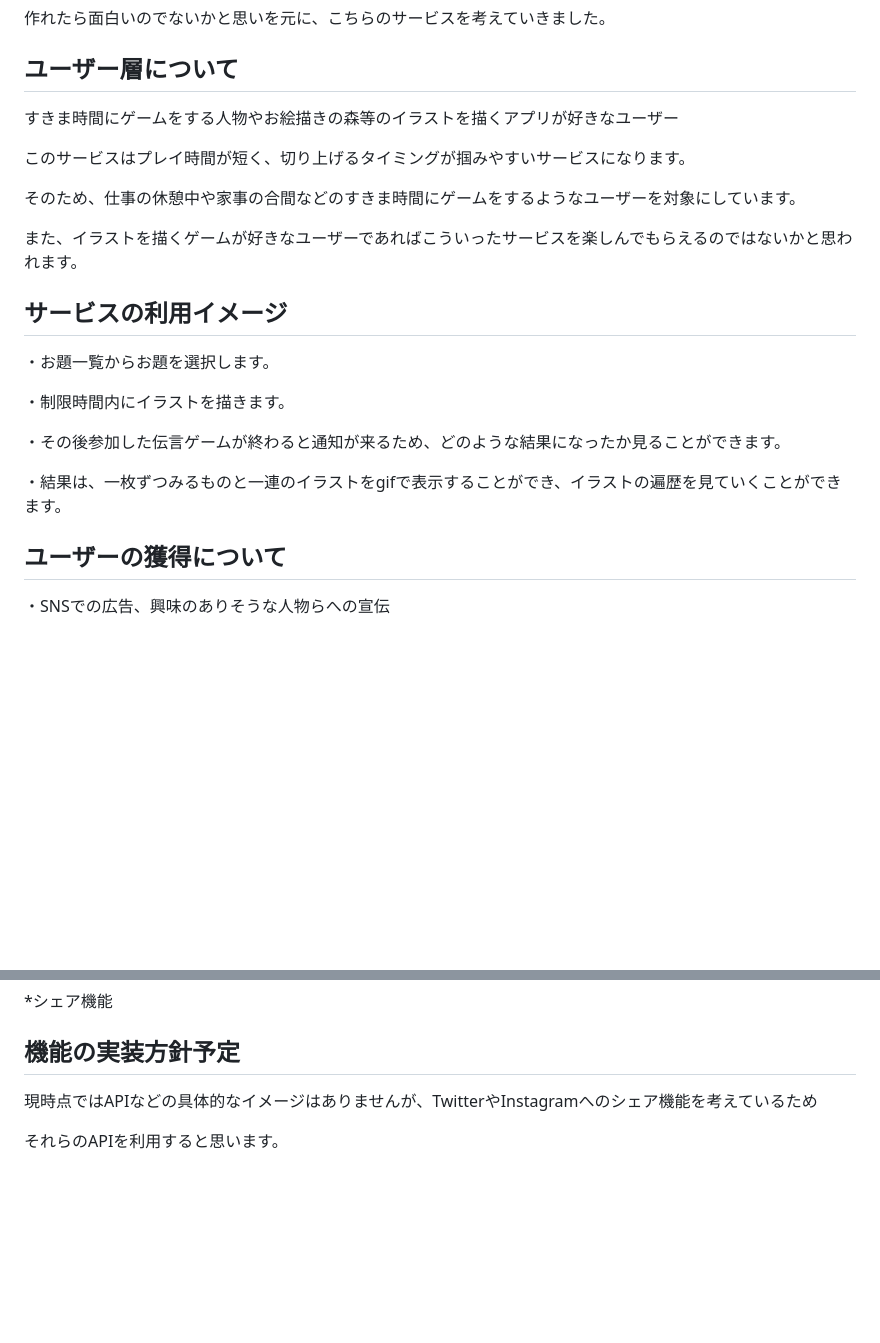
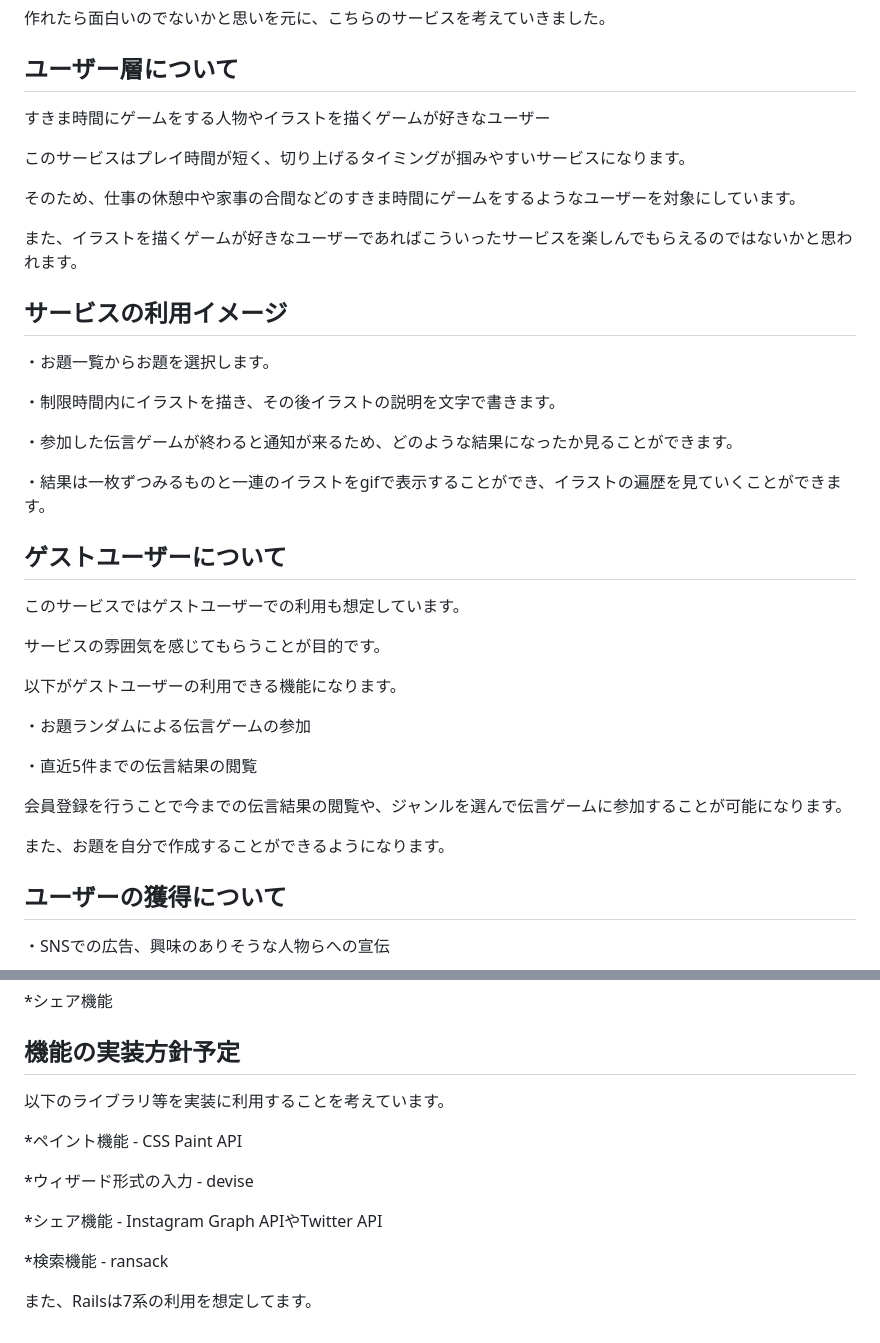
Before and after one commit to soraaaa-02/large_group_telephone_game, a Markdown page: README.md, 2 parts joined by grey strips. Drawn GitHub-style; blank space fills up the shorter version.

Commit message:
説明の追加

```diff
--- a/README.md
+++ b/README.md
@@ -31,7 +31,7 @@
 
 ## ユーザー層について
 
-すきま時間にゲームをする人物やお絵描きの森等のイラストを描くアプリが好きなユーザー
+すきま時間にゲームをする人物やイラストを描くゲームが好きなユーザー
 
 
 このサービスはプレイ時間が短く、切り上げるタイミングが掴みやすいサービスになります。
@@ -44,11 +44,31 @@
 
 ・お題一覧からお題を選択します。
 
-・制限時間内にイラストを描きます。
+・制限時間内にイラストを描き、その後イラストの説明を文字で書きます。
 
-・その後参加した伝言ゲームが終わると通知が来るため、どのような結果になったか見ることができます。
+・参加した伝言ゲームが終わると通知が来るため、どのような結果になったか見ることができます。
 
-・結果は、一枚ずつみるものと一連のイラストをgifで表示することができ、イラストの遍歴を見ていくことができます。
+・結果は一枚ずつみるものと一連のイラストをgifで表示することができ、イラストの遍歴を見ていくことができます。
+
+
+## ゲストユーザーについて
+
+このサービスではゲストユーザーでの利用も想定しています。
+
+サービスの雰囲気を感じてもらうことが目的です。
+
+
+以下がゲストユーザーの利用できる機能になります。
+
+・お題ランダムによる伝言ゲームの参加
+
+・直近5件までの伝言結果の閲覧
+
+
+会員登録を行うことで今までの伝言結果の閲覧や、ジャンルを選んで伝言ゲームに参加することが可能になります。
+
+また、お題を自分で作成することができるようになります。
+
 
 ## ユーザーの獲得について
 
@@ -100,6 +120,16 @@
 
 ## 機能の実装方針予定
 
-現時点ではAPIなどの具体的なイメージはありませんが、TwitterやInstagramへのシェア機能を考えているため
+以下のライブラリ等を実装に利用することを考えています。
 
-それらのAPIを利用すると思います。
+
+*ペイント機能 - CSS Paint API
+
+*ウィザード形式の入力 - devise
+
+*シェア機能 - Instagram Graph APIやTwitter API
+
+*検索機能 - ransack
+
+
+また、Railsは7系の利用を想定してます。
```
